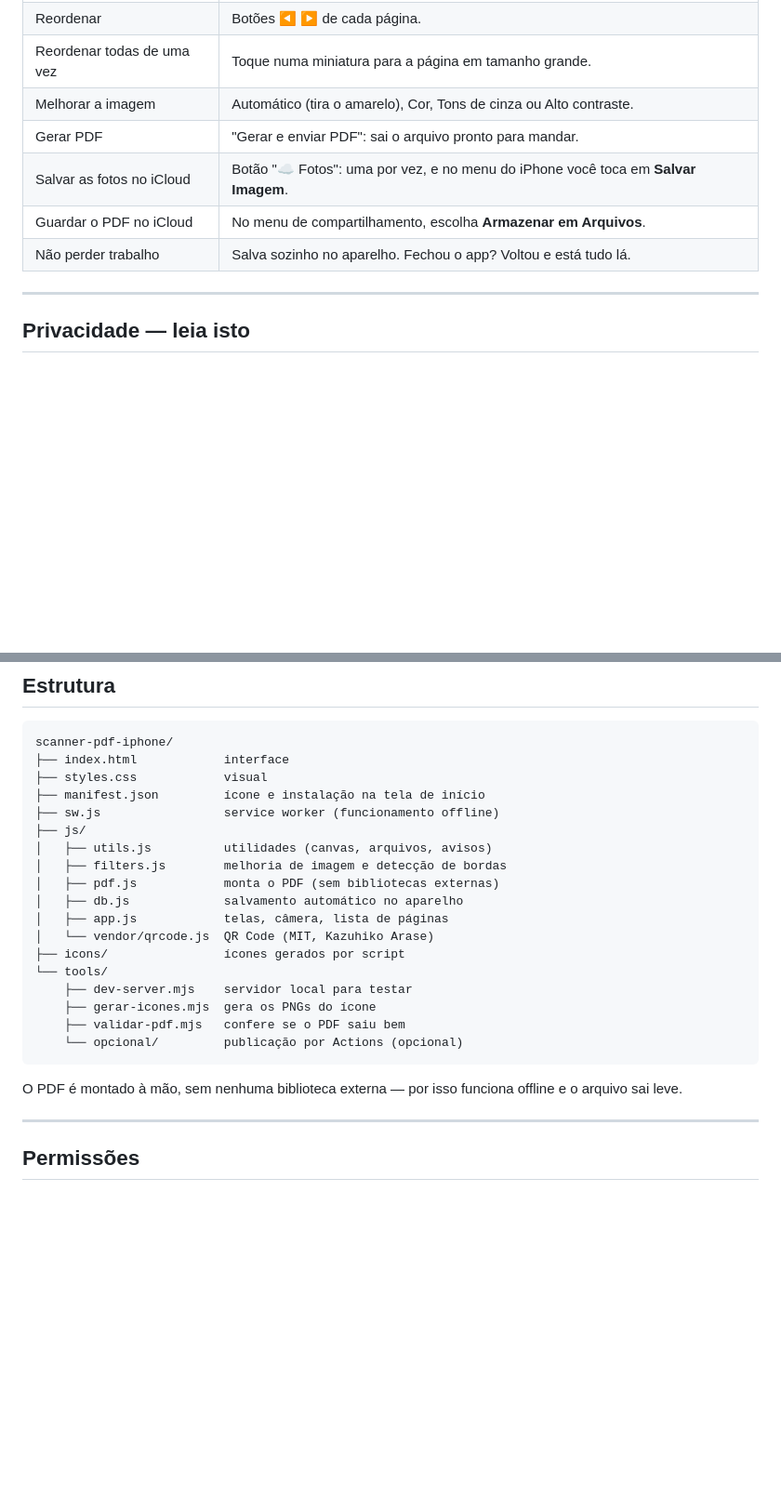
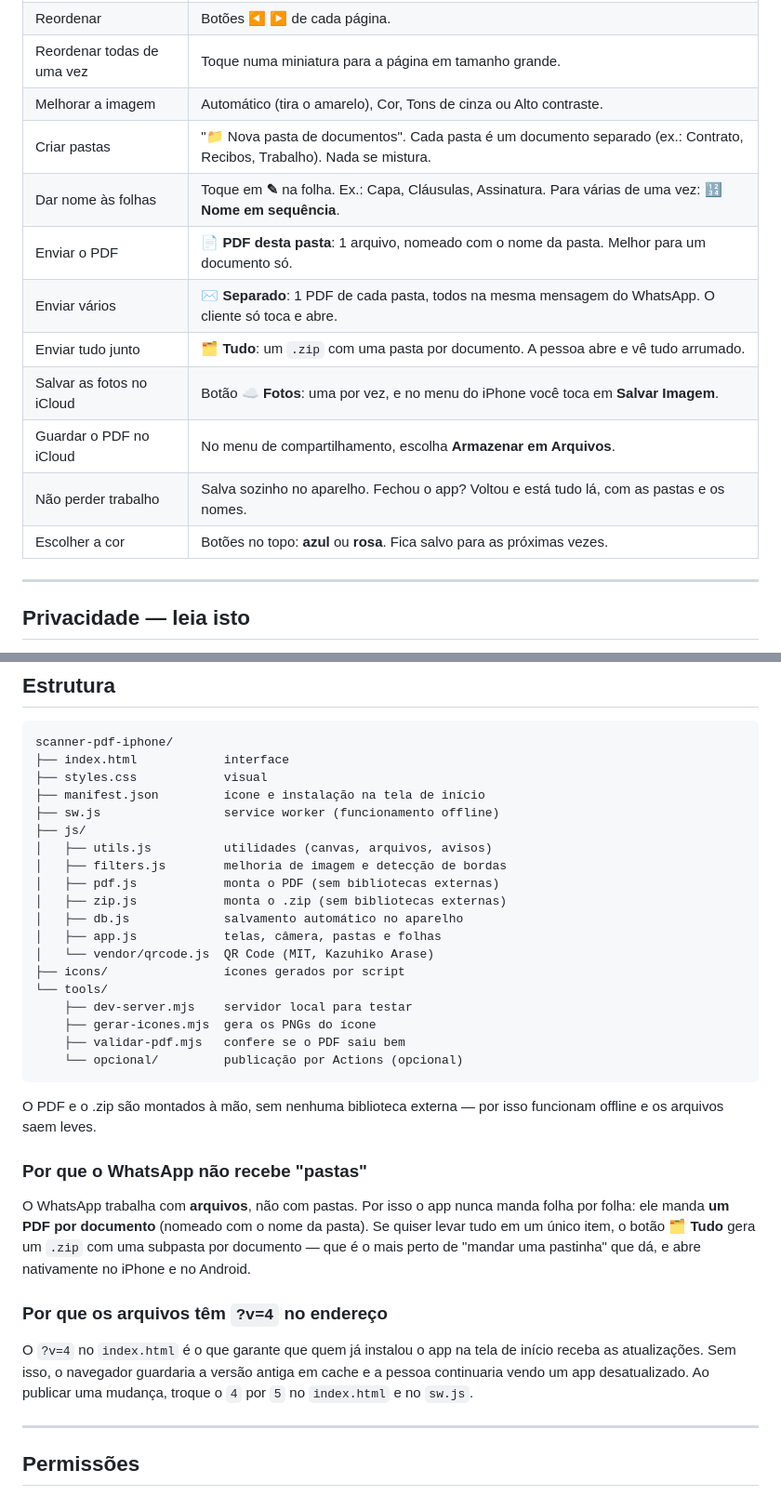
Before and after one commit to marcelooliveira8052668-cyber/scanner-de-documentos, a Markdown page: README.md, 2 parts joined by grey strips. Shown at 93% size. Rendered like a GitHub page; blank space fills up the shorter version.

Commit message:
README: pastas, nomes por folha, formas de envio e versionamento

````diff
--- a/README.md
+++ b/README.md
@@ -32,10 +32,15 @@ O atalho para quem ainda não quiser instalar: na tela inicial do app, botão
 | Reordenar | Botões ◀ ▶ de cada página. |
 | Reordenar todas de uma vez | Toque numa miniatura para a página em tamanho grande. |
 | Melhorar a imagem | Automático (tira o amarelo), Cor, Tons de cinza ou Alto contraste. |
-| Gerar PDF | "Gerar e enviar PDF": sai o arquivo pronto para mandar. |
-| Salvar as fotos no iCloud | Botão "☁️ Fotos": uma por vez, e no menu do iPhone você toca em **Salvar Imagem**. |
+| Criar pastas | "📁 Nova pasta de documentos". Cada pasta é um documento separado (ex.: Contrato, Recibos, Trabalho). Nada se mistura. |
+| Dar nome às folhas | Toque em **✎** na folha. Ex.: Capa, Cláusulas, Assinatura. Para várias de uma vez: **🔢 Nome em sequência**. |
+| Enviar o PDF | **📄 PDF desta pasta**: 1 arquivo, nomeado com o nome da pasta. Melhor para um documento só. |
+| Enviar vários | **✉️ Separado**: 1 PDF de cada pasta, todos na mesma mensagem do WhatsApp. O cliente só toca e abre. |
+| Enviar tudo junto | **🗂 Tudo**: um `.zip` com uma pasta por documento. A pessoa abre e vê tudo arrumado. |
+| Salvar as fotos no iCloud | Botão **☁️ Fotos**: uma por vez, e no menu do iPhone você toca em **Salvar Imagem**. |
 | Guardar o PDF no iCloud | No menu de compartilhamento, escolha **Armazenar em Arquivos**. |
-| Não perder trabalho | Salva sozinho no aparelho. Fechou o app? Voltou e está tudo lá. |
+| Não perder trabalho | Salva sozinho no aparelho. Fechou o app? Voltou e está tudo lá, com as pastas e os nomes. |
+| Escolher a cor | Botões no topo: **azul** ou **rosa**. Fica salvo para as próximas vezes. |
 
 ---
 
@@ -125,8 +130,9 @@ scanner-pdf-iphone/
 │   ├── utils.js          utilidades (canvas, arquivos, avisos)
 │   ├── filters.js        melhoria de imagem e detecção de bordas
 │   ├── pdf.js            monta o PDF (sem bibliotecas externas)
+│   ├── zip.js            monta o .zip (sem bibliotecas externas)
 │   ├── db.js             salvamento automático no aparelho
-│   ├── app.js            telas, câmera, lista de páginas
+│   ├── app.js            telas, câmera, pastas e folhas
 │   └── vendor/qrcode.js  QR Code (MIT, Kazuhiko Arase)
 ├── icons/                ícones gerados por script
 └── tools/
@@ -136,8 +142,23 @@ scanner-pdf-iphone/
     └── opcional/         publicação por Actions (opcional)
 ```
 
-O PDF é montado à mão, sem nenhuma biblioteca externa — por isso funciona
-offline e o arquivo sai leve.
+O PDF e o .zip são montados à mão, sem nenhuma biblioteca externa — por isso
+funcionam offline e os arquivos saem leves.
+
+### Por que o WhatsApp não recebe "pastas"
+
+O WhatsApp trabalha com **arquivos**, não com pastas. Por isso o app nunca manda
+folha por folha: ele manda **um PDF por documento** (nomeado com o nome da pasta).
+Se quiser levar tudo em um único item, o botão **🗂 Tudo** gera um `.zip` com uma
+subpasta por documento — que é o mais perto de "mandar uma pastinha" que dá, e
+abre nativamente no iPhone e no Android.
+
+### Por que os arquivos têm `?v=4` no endereço
+
+O `?v=4` no `index.html` é o que garante que quem já instalou o app na tela de
+início receba as atualizações. Sem isso, o navegador guardaria a versão antiga
+em cache e a pessoa continuaria vendo um app desatualizado. Ao publicar uma
+mudança, troque o `4` por `5` no `index.html` e no `sw.js`.
 
 ---
 
````
